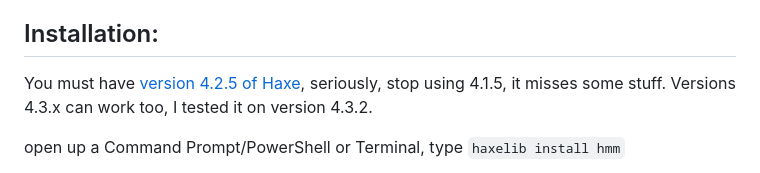
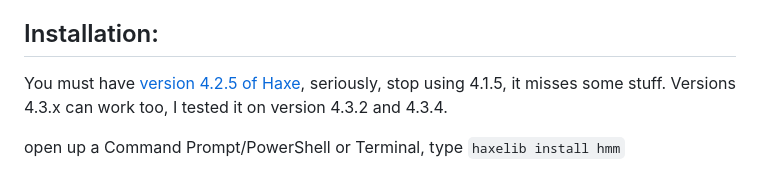
Before and after one commit to DarkWeBareBears69/FNF-KoalaEngine, a Markdown page: README.md, the part around the change. Rendered like a GitHub page.

```diff
--- a/README.md
+++ b/README.md
@@ -8,7 +8,7 @@ The shitty engine fork of the version 0.6.3 of the engine originally used on [Mi
 Reminder: I'm not trying to replace Psych Engine for some reason, I just want to make my own fork of the older version of the engine, due to reasons.
 
 ## Installation:
-You must have [version 4.2.5 of Haxe](https://haxe.org/download/version/4.2.5/), seriously, stop using 4.1.5, it misses some stuff. Versions 4.3.x can work too, I tested it on version 4.3.2.
+You must have [version 4.2.5 of Haxe](https://haxe.org/download/version/4.2.5/), seriously, stop using 4.1.5, it misses some stuff. Versions 4.3.x can work too, I tested it on version 4.3.2 and 4.3.4.
 
 open up a Command Prompt/PowerShell or Terminal, type `haxelib install hmm`
 
```
